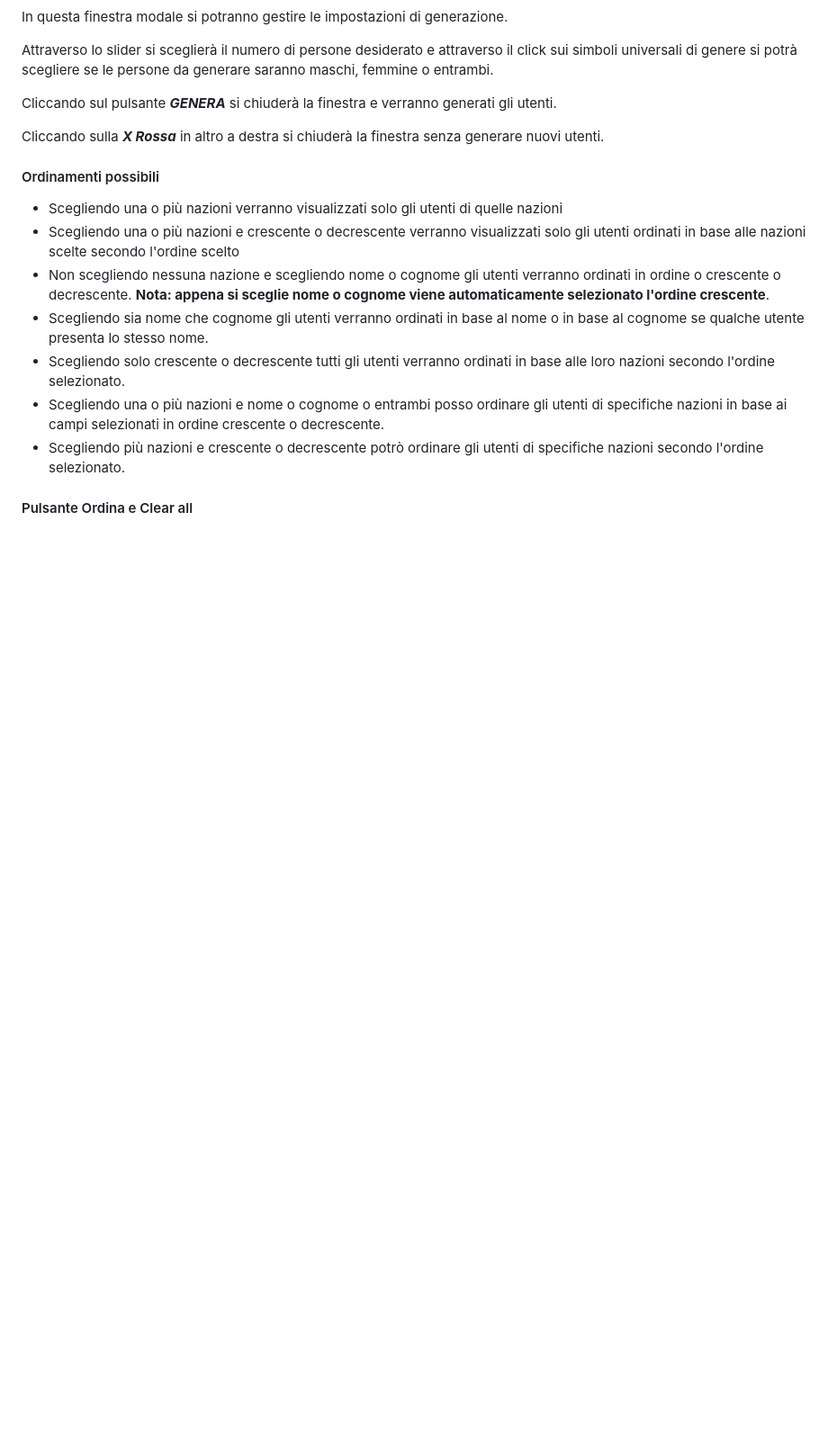
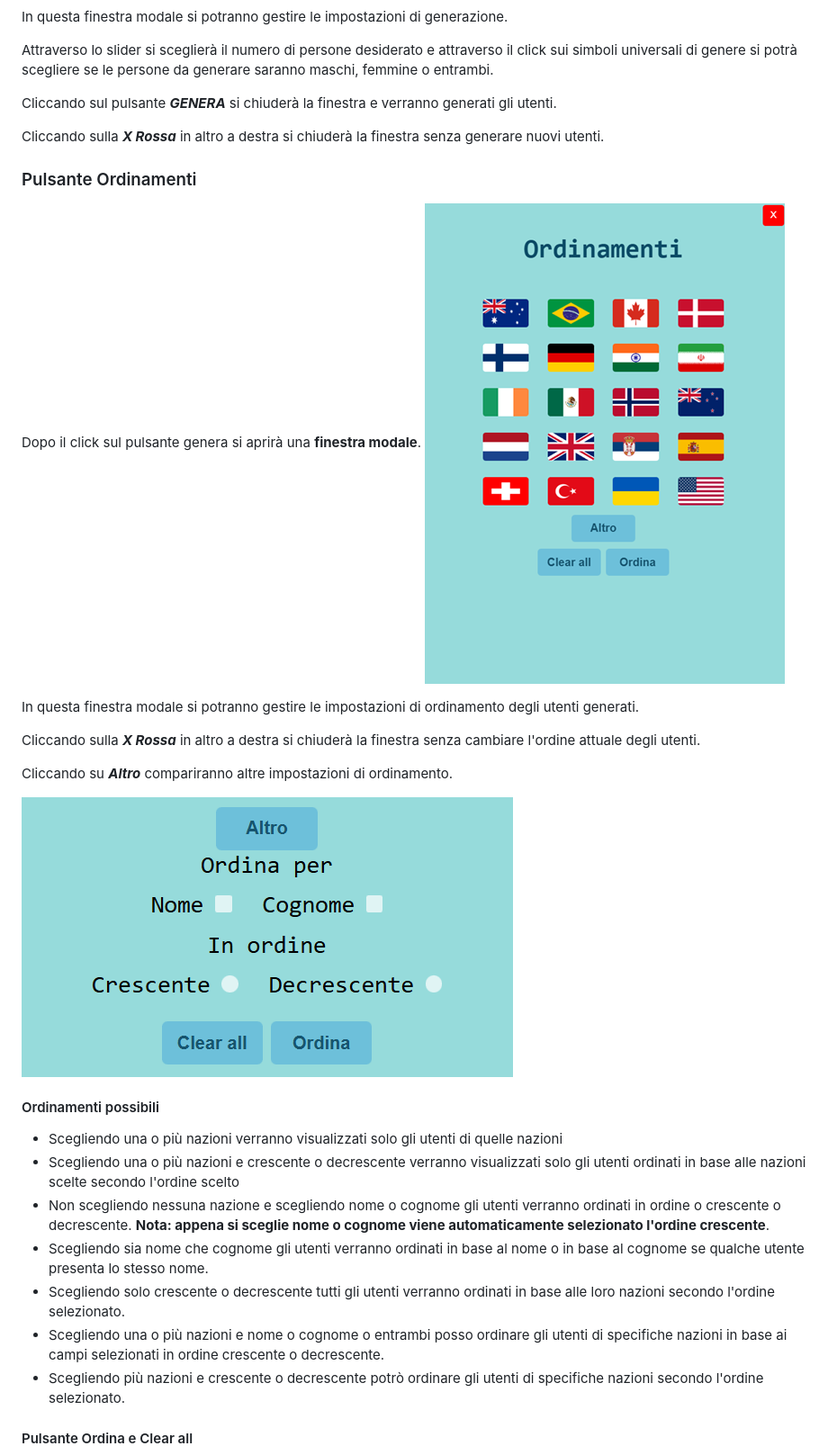
Before and after one commit to ufeelio/Progetto_Random_User_UfeElio, a Markdown page: README.md, the part around the change. Shown: that part at 90% size. GitHub-like rendering; blank space fills up the shorter version.

Commit message:
read me fixed again

```diff
--- a/README.md
+++ b/README.md
@@ -31,6 +31,19 @@ Cliccando sul pulsante ***GENERA*** si chiuderà la finestra e verranno generati
 
 Cliccando sulla ***X Rossa*** in altro a destra si chiuderà la finestra senza generare nuovi utenti.
 
+### Pulsante Ordinamenti
+
+Dopo il click sul pulsante genera si aprirà una **finestra modale**.
+![alt text](img/readme/ordinamenti.png)
+
+In questa finestra modale si potranno gestire le impostazioni di ordinamento degli utenti generati.
+
+Cliccando sulla ***X Rossa*** in altro a destra si chiuderà la finestra senza cambiare l'ordine attuale degli utenti.
+
+Cliccando su ***Altro*** compariranno altre impostazioni di ordinamento.
+
+![alt text](img/readme/altriOrdinamenti.png)
+
 #### Ordinamenti possibili
 
 - Scegliendo una o più nazioni verranno visualizzati solo gli utenti di quelle nazioni
```
